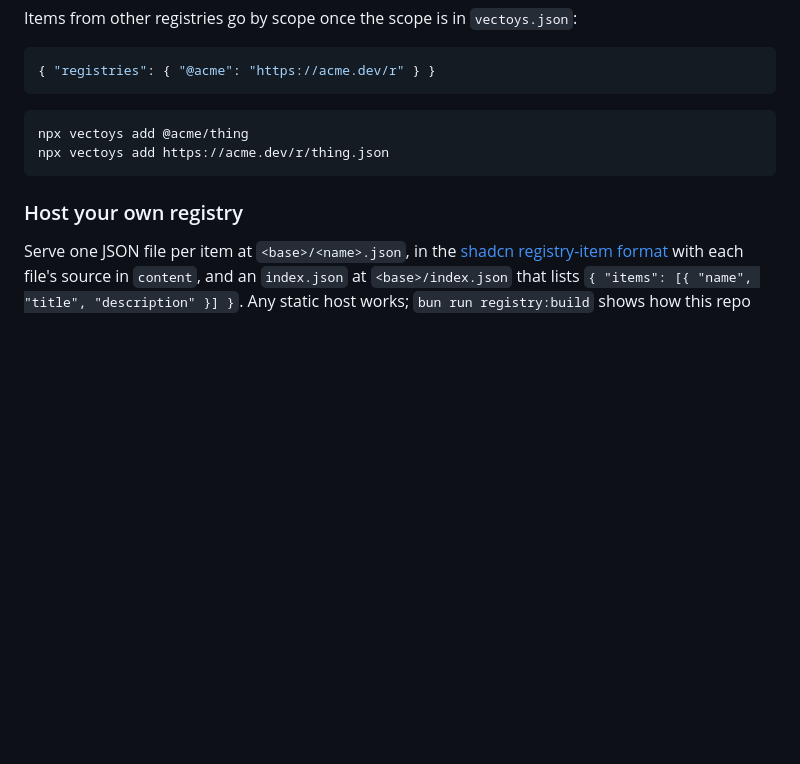
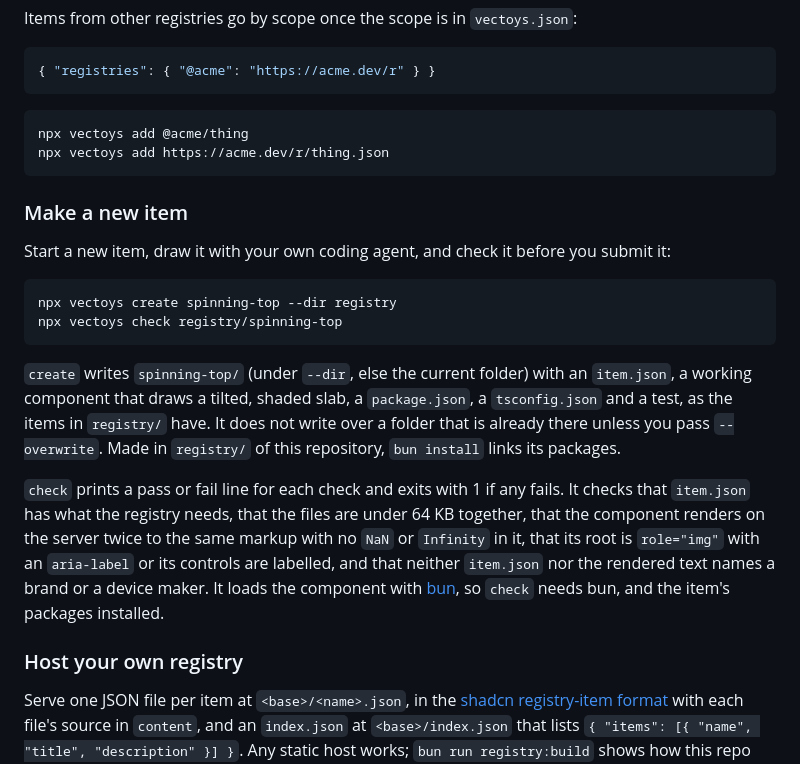
Before and after one commit to mertbuilds/vectoys, a Markdown page: README.md, the part around the change. Rendered like a GitHub page; blank space fills up the shorter version.

Commit message:
The README shows how to make a new item with vectoys create and check it before submitting it

````diff
--- a/README.md
+++ b/README.md
@@ -71,6 +71,19 @@ npx vectoys add @acme/thing
 npx vectoys add https://acme.dev/r/thing.json
 ```
 
+### Make a new item
+
+Start a new item, draw it with your own coding agent, and check it before you submit it:
+
+```sh
+npx vectoys create spinning-top --dir registry
+npx vectoys check registry/spinning-top
+```
+
+`create` writes `spinning-top/` (under `--dir`, else the current folder) with an `item.json`, a working component that draws a tilted, shaded slab, a `package.json`, a `tsconfig.json` and a test, as the items in `registry/` have. It does not write over a folder that is already there unless you pass `--overwrite`. Made in `registry/` of this repository, `bun install` links its packages.
+
+`check` prints a pass or fail line for each check and exits with 1 if any fails. It checks that `item.json` has what the registry needs, that the files are under 64 KB together, that the component renders on the server twice to the same markup with no `NaN` or `Infinity` in it, that its root is `role="img"` with an `aria-label` or its controls are labelled, and that neither `item.json` nor the rendered text names a brand or a device maker. It loads the component with [bun](https://bun.sh), so `check` needs bun, and the item's packages installed.
+
 ### Host your own registry
 
 Serve one JSON file per item at `<base>/<name>.json`, in the [shadcn registry-item format](https://ui.shadcn.com/docs/registry/registry-item-json) with each file's source in `content`, and an `index.json` at `<base>/index.json` that lists `{ "items": [{ "name", "title", "description" }] }`. Any static host works; `bun run registry:build` shows how this repo writes its own to `apps/site/public/r`.
````
